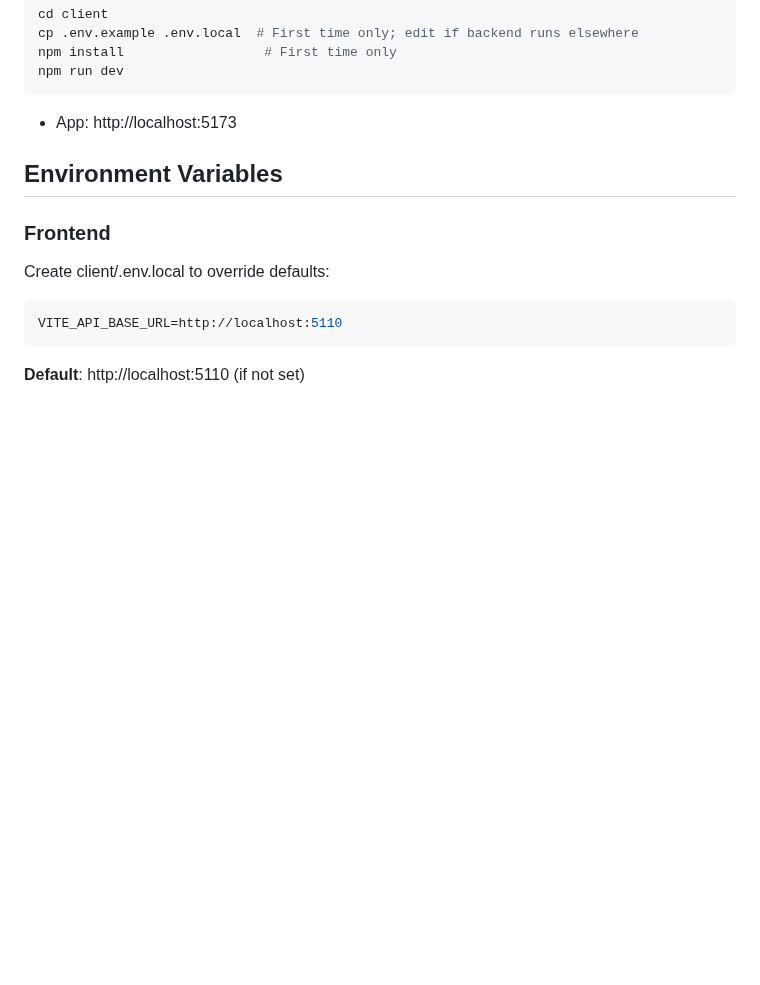
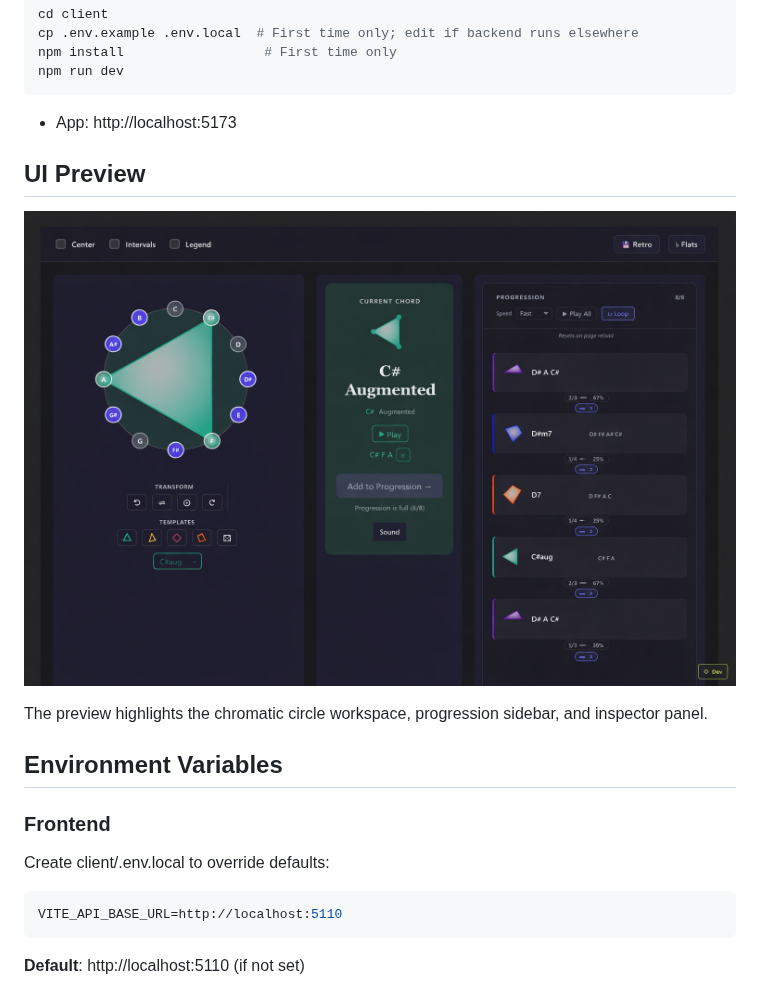
Before and after one commit to JWWade/midi-progression-editor, a Markdown page: README.md, the part around one of its changes. Rendered like a GitHub page; pictures changed too: docs/images/chromatic-circle-interface.png (added); blank space fills up the shorter version.

Commit message:
Fix local build issue, update readme

````diff
--- a/README.md
+++ b/README.md
@@ -68,6 +79,12 @@ npm run dev
 ```
 
 - App: http://localhost:5173
+
+## UI Preview
+
+![MIDI Progression Editor interface preview](docs/images/chromatic-circle-interface.png)
+
+The preview highlights the chromatic circle workspace, progression sidebar, and inspector panel.
 
 ## Environment Variables
 
````
Also changed, not shown: other parts of README.md (+11 -0 lines), 3 other files.
